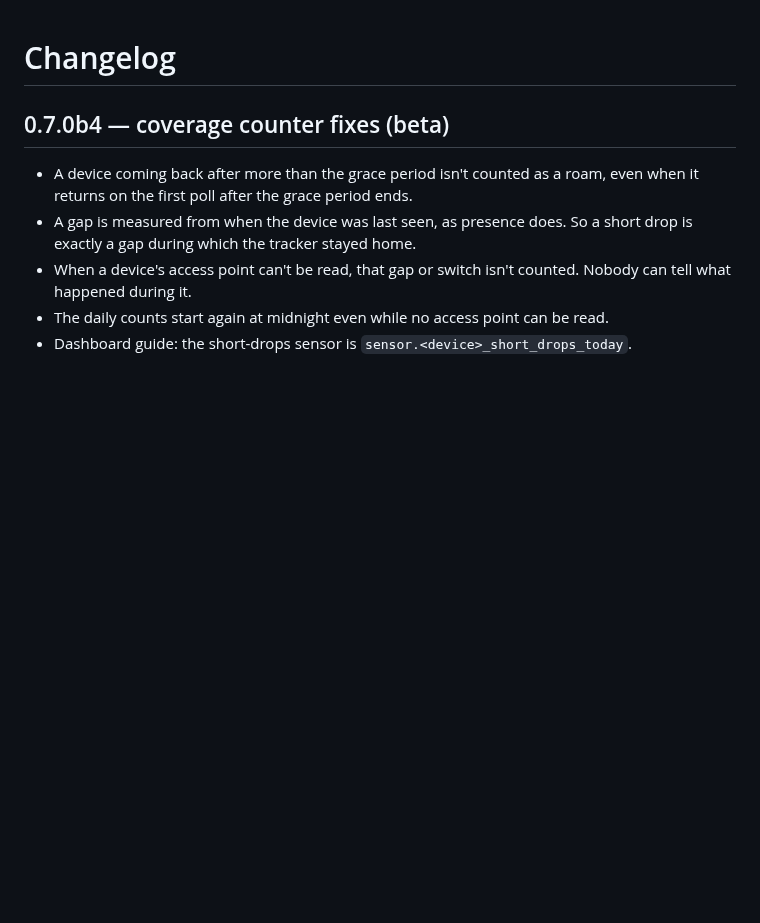
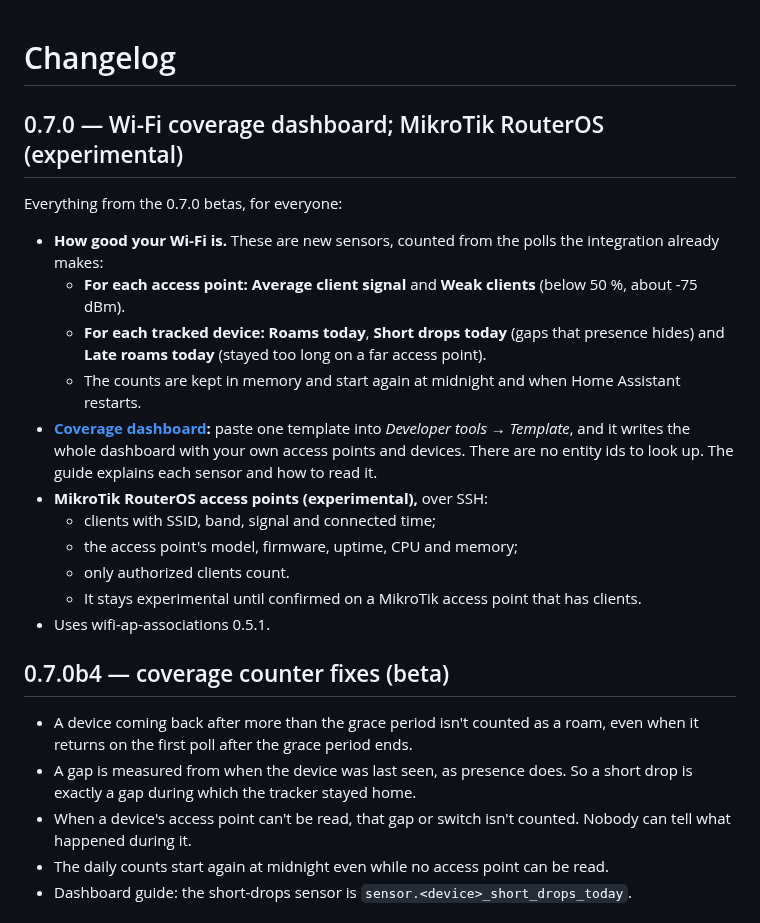
Before and after one commit to darek-margas/wifi-association-presence, a Markdown page: CHANGELOG.md, the part around the change. Rendered like a GitHub page; blank space fills up the shorter version.

```diff
--- a/CHANGELOG.md
+++ b/CHANGELOG.md
@@ -1,4 +1,27 @@
 # Changelog
+
+## 0.7.0 — Wi-Fi coverage dashboard; MikroTik RouterOS (experimental)
+
+Everything from the 0.7.0 betas, for everyone:
+
+- **How good your Wi-Fi is.** These are new sensors, counted from the polls the
+  integration already makes:
+  - **For each access point:** **Average client signal** and **Weak clients** (below
+    50 %, about -75 dBm).
+  - **For each tracked device:** **Roams today**, **Short drops today** (gaps that
+    presence hides) and **Late roams today** (stayed too long on a far access point).
+  - The counts are kept in memory and start again at midnight and when Home Assistant
+    restarts.
+- **[Coverage dashboard](docs/coverage-dashboard.md):** paste one template into
+  *Developer tools → Template*, and it writes the whole dashboard with your own access
+  points and devices. There are no entity ids to look up. The guide explains each sensor
+  and how to read it.
+- **MikroTik RouterOS access points (experimental),** over SSH:
+  - clients with SSID, band, signal and connected time;
+  - the access point's model, firmware, uptime, CPU and memory;
+  - only authorized clients count.
+  - It stays experimental until confirmed on a MikroTik access point that has clients.
+- Uses wifi-ap-associations 0.5.1.
 
 ## 0.7.0b4 — coverage counter fixes (beta)
 
```
Also changed, not shown: README.md (+22 -10 lines), docs/coverage-dashboard.md (+4 -4 lines), docs/images/coverage-dashboard.png (added), 1 other file.
